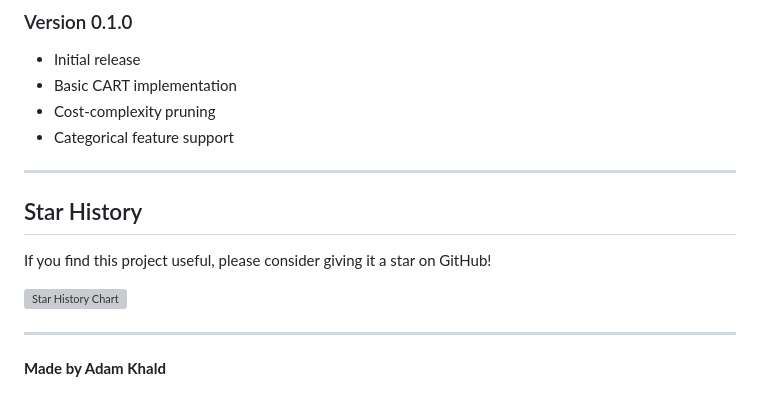
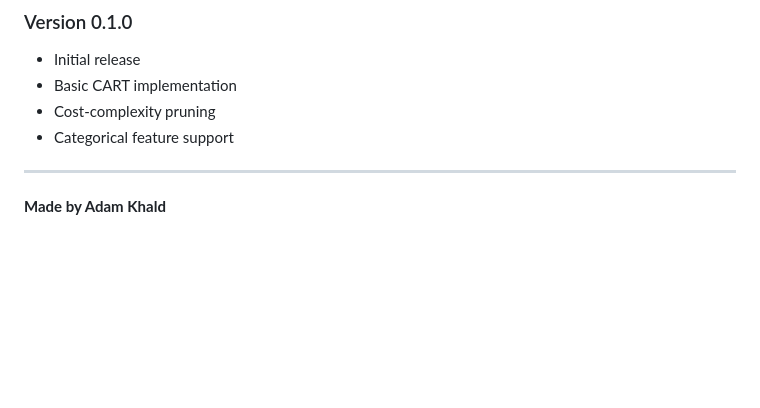
Before and after one commit to Adamkhald/breiman-cart, a Markdown page: ReadMe.md, the part around the change. GitHub-like rendering; blank space fills up the shorter version; grey boxes are pictures that could not be loaded.

Commit message:
Remove Star History section from ReadMe.md
Removed the Star History section from the README.

```diff
--- a/ReadMe.md
+++ b/ReadMe.md
@@ -474,12 +474,4 @@ Project Link: [https://github.com/Adamkhald/breiman-cart](https://github.com/Ada
 
 ---
 
-## Star History
-
-If you find this project useful, please consider giving it a star on GitHub!
-
-[![Star History Chart](https://api.star-history.com/svg?repos=Adamkhald/breiman-cart&type=Date)](https://star-history.com/#Adamkhald/breiman-cart&Date)
-
----
-
 **Made by Adam Khald**
```
